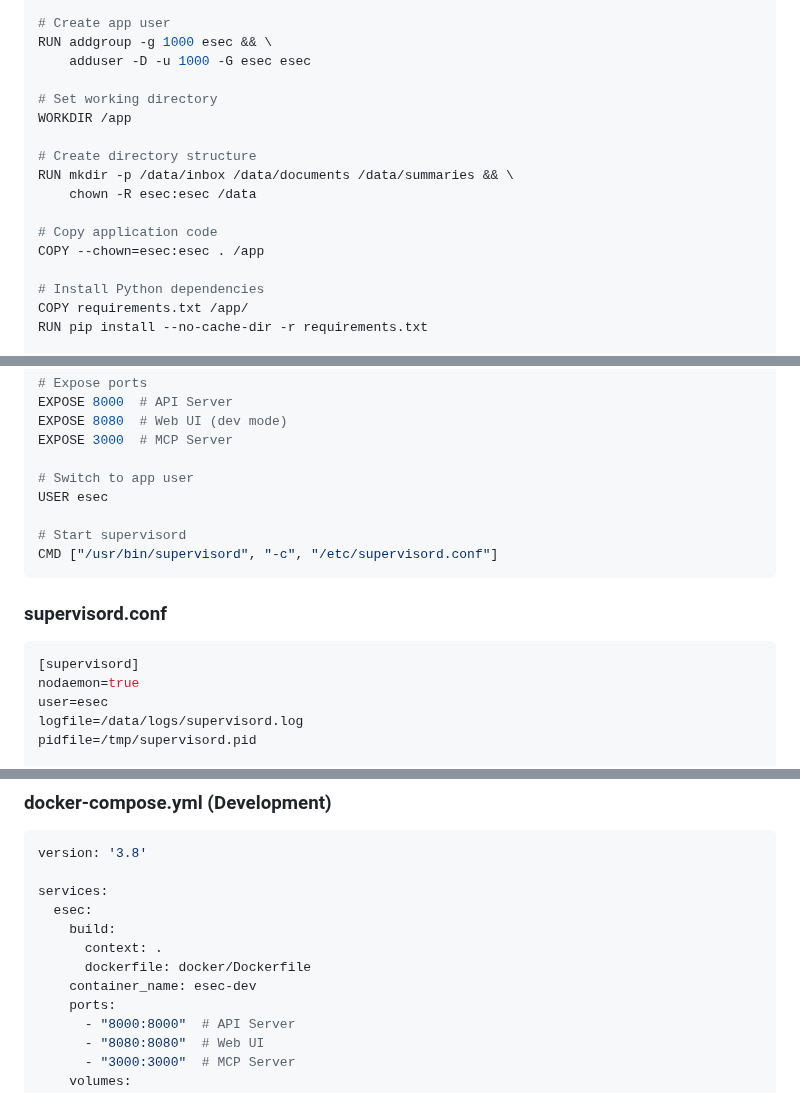
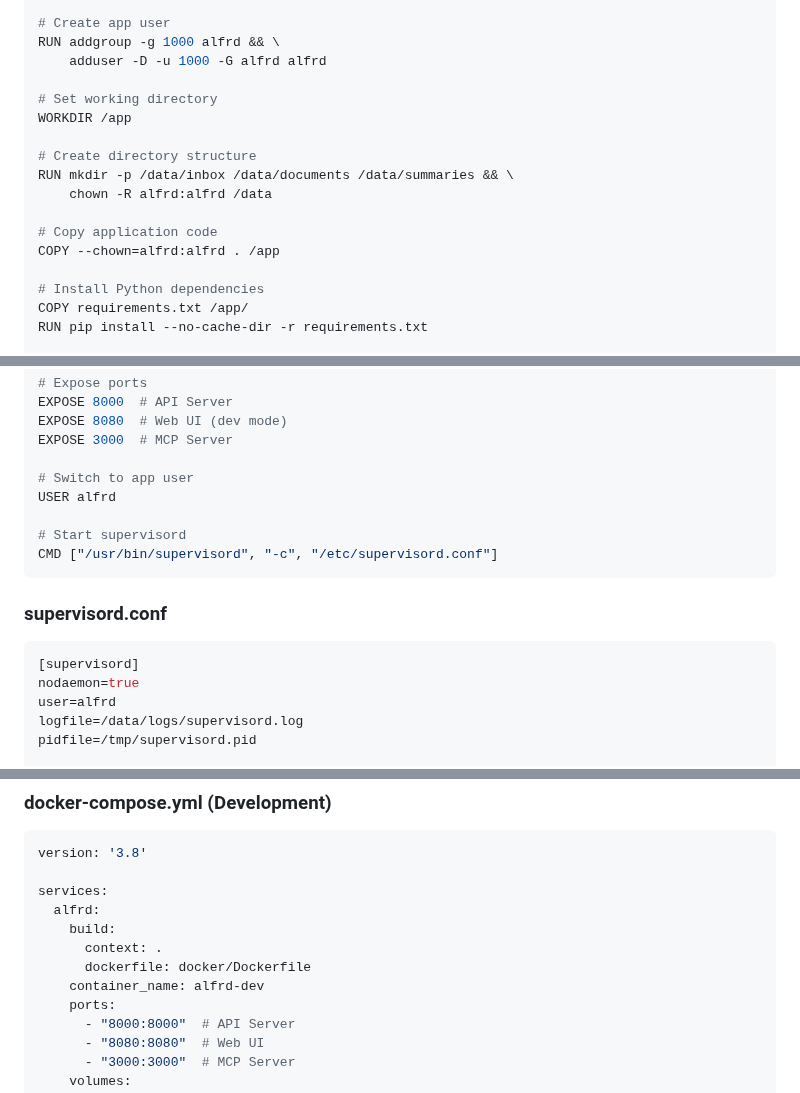
Before and after one commit to sirmick/alfrd, a Markdown page: ARCHITECTURE.md, 3 parts joined by grey strips. Rendered like a GitHub page.

````diff
--- a/ARCHITECTURE.md
+++ b/ARCHITECTURE.md
@@ -882,18 +883,18 @@ RUN apk add --no-cache \
     libffi-dev
 
 # Create app user
-RUN addgroup -g 1000 esec && \
-    adduser -D -u 1000 -G esec esec
+RUN addgroup -g 1000 alfrd && \
+    adduser -D -u 1000 -G alfrd alfrd
 
 # Set working directory
 WORKDIR /app
 
 # Create directory structure
 RUN mkdir -p /data/inbox /data/documents /data/summaries && \
-    chown -R esec:esec /data
+    chown -R alfrd:alfrd /data
 
 # Copy application code
-COPY --chown=esec:esec . /app
+COPY --chown=alfrd:alfrd . /app
 
 # Install Python dependencies
 COPY requirements.txt /app/
@@ -917,7 +918,7 @@ EXPOSE 8080  # Web UI (dev mode)
 EXPOSE 3000  # MCP Server
 
 # Switch to app user
-USER esec
+USER alfrd
 
 # Start supervisord
 CMD ["/usr/bin/supervisord", "-c", "/etc/supervisord.conf"]
@@ -928,7 +929,7 @@ CMD ["/usr/bin/supervisord", "-c", "/etc/supervisord.conf"]
 ```ini
 [supervisord]
 nodaemon=true
-user=esec
+user=alfrd
 logfile=/data/logs/supervisord.log
 pidfile=/tmp/supervisord.pid
 
@@ -985,11 +986,11 @@ environment=PYTHONUNBUFFERED=1
 version: '3.8'
 
 services:
-  esec:
+  alfrd:
     build:
       context: .
       dockerfile: docker/Dockerfile
-    container_name: esec-dev
+    container_name: alfrd-dev
     ports:
       - "8000:8000"  # API Server
       - "8080:8080"  # Web UI
````
Also changed, not shown: other parts of ARCHITECTURE.md (+9 -8 lines), IMPLEMENTATION_PLAN.md (+1 -1 lines), README.md (+13 -13 lines).
